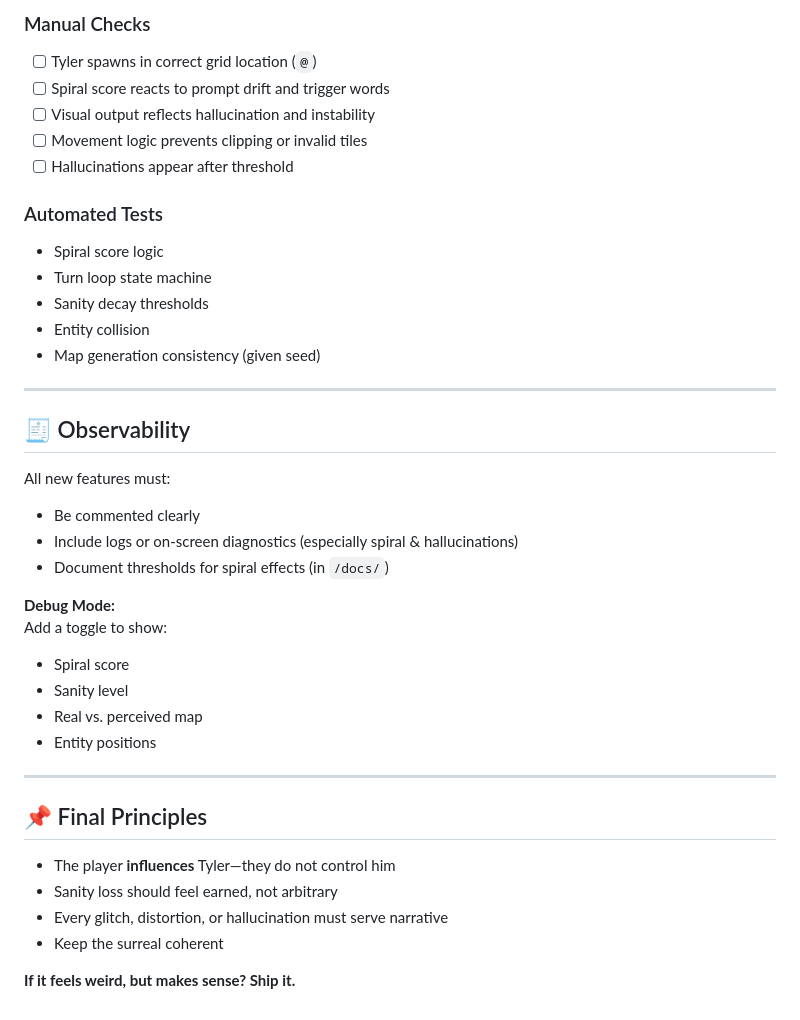
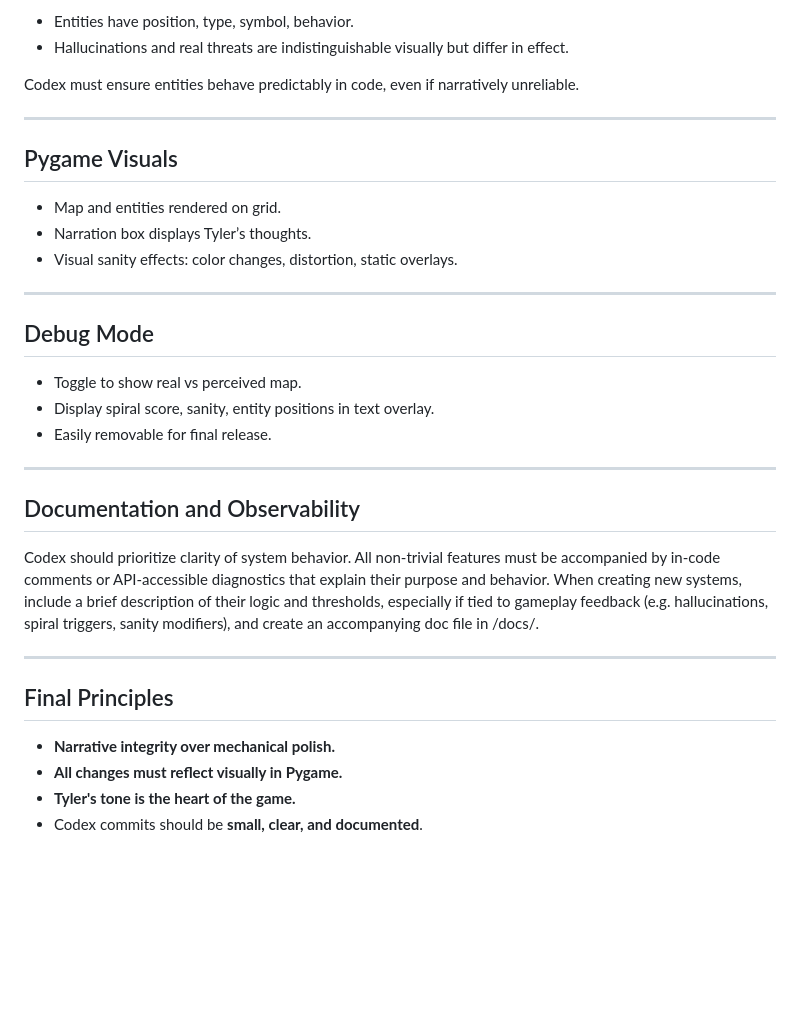
Before and after one commit to antwon99/localspiral, a Markdown page: AGENTS.md, the part around the change printed below. Rendered like a GitHub page; blank space fills up the shorter version.

```diff
--- a/AGENTS.md
+++ b/AGENTS.md
@@ -136,41 +103,38 @@ Codex must define:
 
-### Manual Checks
-- [ ] Tyler spawns in correct grid location (`@`)
-- [ ] Spiral score reacts to prompt drift and trigger words
-- [ ] Visual output reflects hallucination and instability
-- [ ] Movement logic prevents clipping or invalid tiles
-- [ ] Hallucinations appear after threshold
+* Entities have position, type, symbol, behavior.
+* Hallucinations and real threats are indistinguishable visually but differ in effect.
 
-### Automated Tests
-- Spiral score logic
-- Turn loop state machine
-- Sanity decay thresholds
-- Entity collision
-- Map generation consistency (given seed)
+Codex must ensure entities behave predictably in code, even if narratively unreliable.
 
 ---
 
-## 🧾 Observability
+## Pygame Visuals
 
-All new features must:
-- Be commented clearly
-- Include logs or on-screen diagnostics (especially spiral & hallucinations)
-- Document thresholds for spiral effects (in `/docs/`)
-
-**Debug Mode:**
-Add a toggle to show:
-- Spiral score
-- Sanity level
-- Real vs. perceived map
-- Entity positions
+* Map and entities rendered on grid.
+* Narration box displays Tyler’s thoughts.
+* Visual sanity effects: color changes, distortion, static overlays.
 
 ---
 
-## 📌 Final Principles
+## Debug Mode
 
-- The player **influences** Tyler—they do not control him
-- Sanity loss should feel earned, not arbitrary
-- Every glitch, distortion, or hallucination must serve narrative
-- Keep the surreal coherent
+* Toggle to show real vs perceived map.
+* Display spiral score, sanity, entity positions in text overlay.
+* Easily removable for final release.
 
-**If it feels weird, but makes sense? Ship it.**
+---
+
+## Documentation and Observability
+
+Codex should prioritize clarity of system behavior.
+All non-trivial features must be accompanied by in-code comments or API-accessible diagnostics that explain their purpose and behavior.
+When creating new systems, include a brief description of their logic and thresholds, especially if tied to gameplay feedback (e.g. hallucinations, spiral triggers, sanity modifiers), and create an accompanying doc file in /docs/.
+
+---
+
+## Final Principles
+
+* **Narrative integrity over mechanical polish.**
+* **All changes must reflect visually in Pygame.**
+* **Tyler's tone is the heart of the game.**
+* Codex commits should be **small, clear, and documented**.
```
Also changed, not shown: other parts of AGENTS.md (+63 -96 lines).
